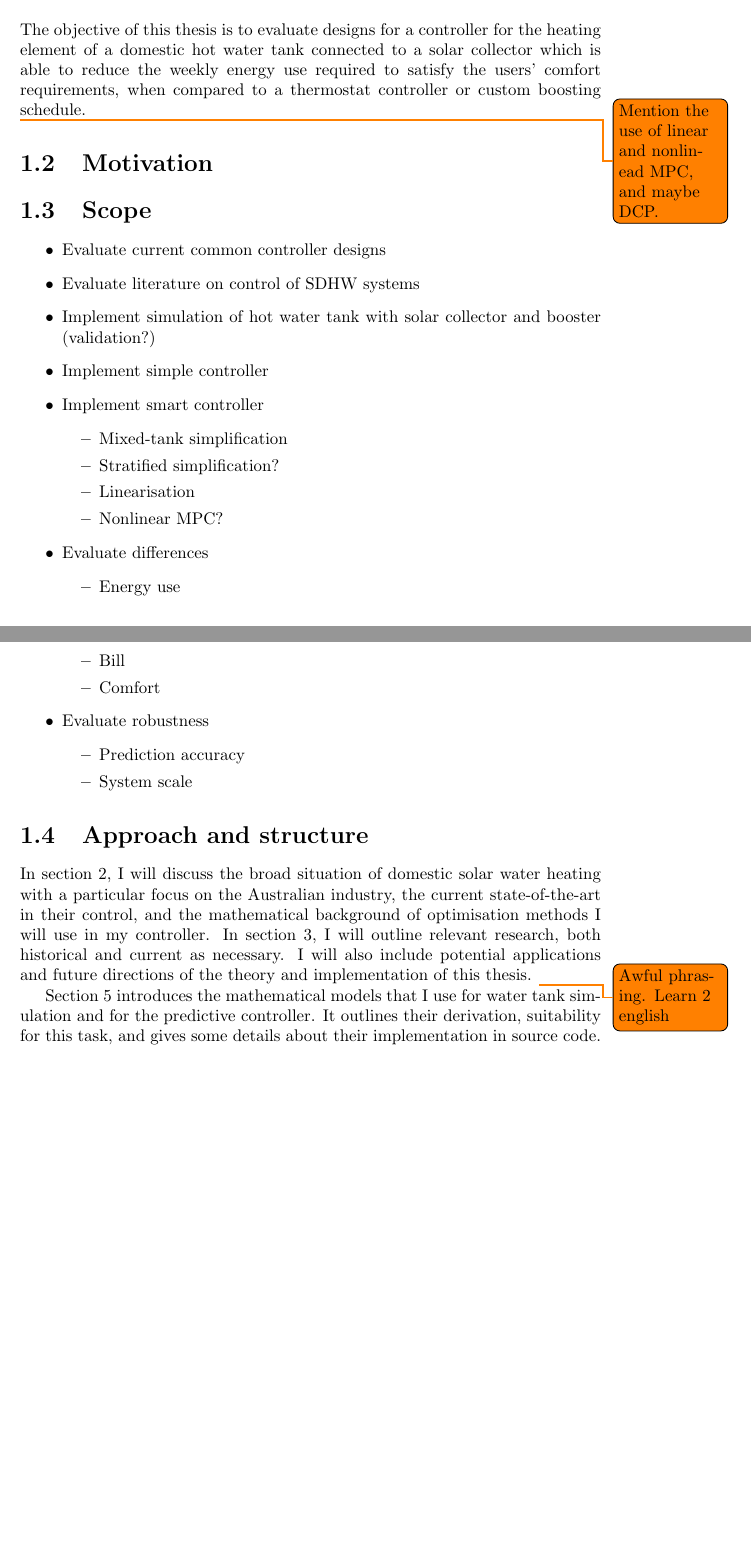
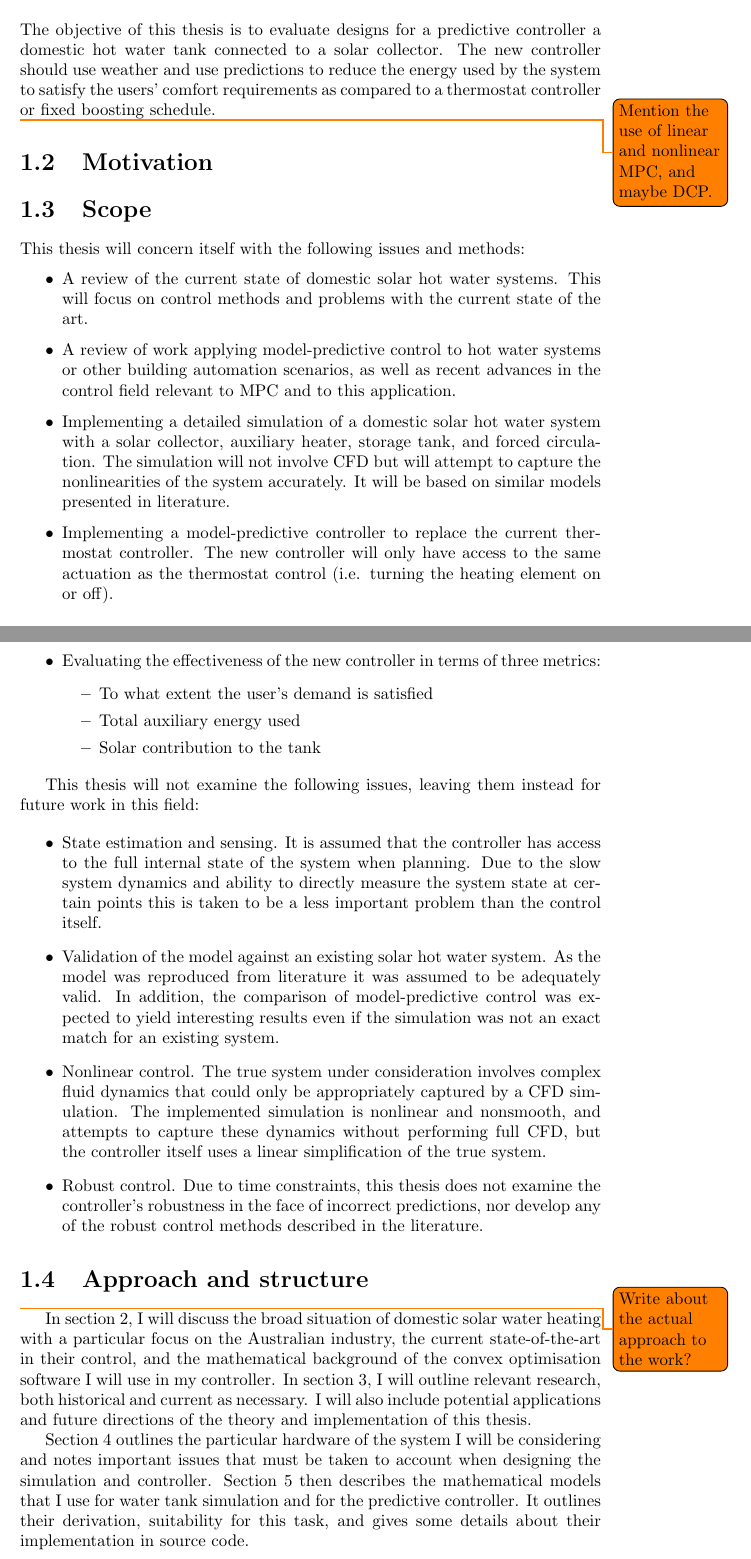
Before and after one commit to crabmusket/thesis, a LaTeX thesis (report/main.tex, which reads report/chapters/intro.tex): two parts of pages 10 and 11 of 46 before the commit and two parts of pages 11 and 12 of 48 after it, joined at a grey line, cut so that both start at the same text, the shorter picture padded with empty space. Compiled offline with pdfLaTeX.

Commit message:
Worked on introduction.

```diff
--- a/report/chapters/intro.tex
+++ b/report/chapters/intro.tex
@@ -2,46 +2,59 @@
 
 \section{Aim}
 
-The objective of this thesis is to evaluate designs for a controller for the heating element of a domestic hot water tank connected to a solar collector which is able to reduce the weekly energy use required to satisfy the users' comfort requirements, when compared to a thermostat controller or custom boosting schedule.
+The objective of this thesis is to evaluate designs for a predictive controller a domestic hot water tank connected to a solar collector.
+The new controller should use weather and use predictions to reduce the energy used by the system to satisfy the users' comfort requirements as compared to a thermostat controller or fixed boosting schedule.
 
-\todo{Mention the use of linear and nonlinead MPC, and maybe DCP.}
+\todo{Mention the use of linear and nonlinear MPC, and maybe DCP.}
 
 \section{Motivation}
 
 \section{Scope}
 
+This thesis will concern itself with the following issues and methods:
+
 \begin{itemize}
-	\item Evaluate current common controller designs
-	\item Evaluate literature on control of SDHW systems
-	\item Implement simulation of hot water tank with solar collector and booster (validation?)
-	\item Implement simple controller
-	\item Implement smart controller
-	\begin{itemize}
-		\item Mixed-tank simplification
-		\item Stratified simplification?
-		\item Linearisation
-		\item Nonlinear MPC?
-	\end{itemize}
-	\item Evaluate differences
-	\begin{itemize}
-		\item Energy use
-		\item Bill
-		\item Comfort
-	\end{itemize}
-	\item Evaluate robustness
-	\begin{itemize}
-		\item Prediction accuracy
-		\item System scale
-	\end{itemize}
+   \item A review of the current state of domestic solar hot water systems.
+         This will focus on control methods and problems with the current state of the art.
+   \item A review of work applying model-predictive control to hot water systems or other building automation scenarios, as well as recent advances in the control field relevant to MPC and to this application.
+   \item Implementing a detailed simulation of a domestic solar hot water system with a solar collector, auxiliary heater, storage tank, and forced circulation.
+         The simulation will not involve CFD but will attempt to capture the nonlinearities of the system accurately.
+         It will be based on similar models presented in literature.
+   \item Implementing a model-predictive controller to replace the current thermostat controller.
+         The new controller will only have access to the same actuation as the thermostat control (i.e. turning the heating element on or off).
+   \item Evaluating the effectiveness of the new controller in terms of three metrics:
+         \begin{itemize}
+            \item To what extent the user's demand is satisfied
+            \item Total auxiliary energy used
+            \item Solar contribution to the tank
+         \end{itemize}
+\end{itemize}
+
+This thesis will not examine the following issues, leaving them instead for future work in this field:
+
+\begin{itemize}
+   \item State estimation and sensing.
+         It is assumed that the controller has access to the full internal state of the system when planning.
+         Due to the slow system dynamics and ability to directly measure the system state at certain points this is taken to be a less important problem than the control itself.
+   \item Validation of the model against an existing solar hot water system.
+         As the model was reproduced from literature it was assumed to be adequately valid.
+         In addition, the comparison of model-predictive control was expected to yield interesting results even if the simulation was not an exact match for an existing system.
+   \item Nonlinear control.
+         The true system under consideration involves complex fluid dynamics that could only be appropriately captured by a CFD simulation.
+         The implemented simulation is nonlinear and nonsmooth, and attempts to capture these dynamics without performing full CFD, but the controller itself uses a linear simplification of the true system.
+   \item Robust control.
+         Due to time constraints, this thesis does not examine the controller's robustness in the face of incorrect predictions, nor develop any of the robust control methods described in the literature.
 \end{itemize}
 
 \section{Approach and structure}
 
-In \autoref{ch:background}, I will discuss the broad situation of domestic solar water heating with a particular focus on the Australian industry, the current state-of-the-art in their control, and the mathematical background of optimisation methods I will use in my controller.
+\todo{Write about the actual approach to the work?}
+
+In \autoref{ch:background}, I will discuss the broad situation of domestic solar water heating with a particular focus on the Australian industry, the current state-of-the-art in their control, and the mathematical background of the convex optimisation software I will use in my controller.
 In \autoref{ch:review}, I will outline relevant research, both historical and current as necessary.
 I will also include potential applications and future directions of the theory and implementation of this thesis.
-\todo{Awful phrasing. Learn 2 english}
 
-\Autoref{ch:models} introduces the mathematical models that I use for water tank simulation and for the predictive controller.
+\Autoref{ch:system} outlines the particular hardware of the system I will be considering and notes important issues that must be taken to account when designing the simulation and controller.
+\Autoref{ch:models} then describes the mathematical models that I use for water tank simulation and for the predictive controller.
 It outlines their derivation, suitability for this task, and gives some details about their implementation in source code.
 
```
Also changed, not shown: report/main.tex (+1 -0 lines), report/chapters/intro.tex (3 more changed lines).
